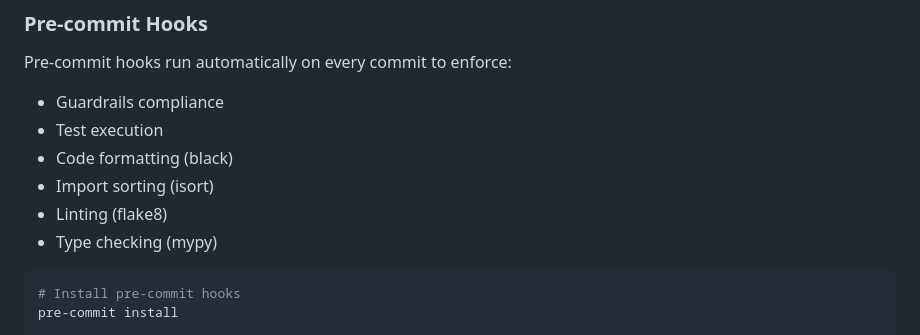
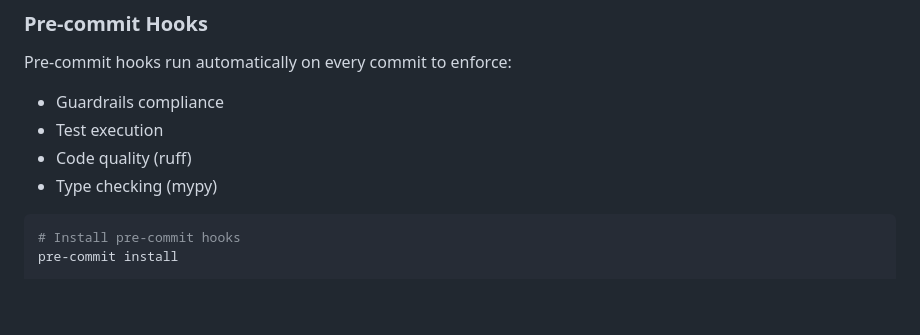
Before and after one commit to tzervas/install-arch, a Markdown page: README.md, the part around the change. Drawn GitHub-style; blank space fills up the shorter version.

Commit message:
docs: Update README.md to reflect Ruff migration
- Replace black/isort/flake8 references with unified Ruff tooling
- Update pre-commit hooks description to match current configuration

````diff
--- a/README.md
+++ b/README.md
@@ -11,9 +11,7 @@ This project uses automated quality checks to ensure code consistency and catch
 Pre-commit hooks run automatically on every commit to enforce:
 - Guardrails compliance
 - Test execution
-- Code formatting (black)
-- Import sorting (isort)
-- Linting (flake8)
+- Code quality (ruff)
 - Type checking (mypy)
 
 ```bash
````
